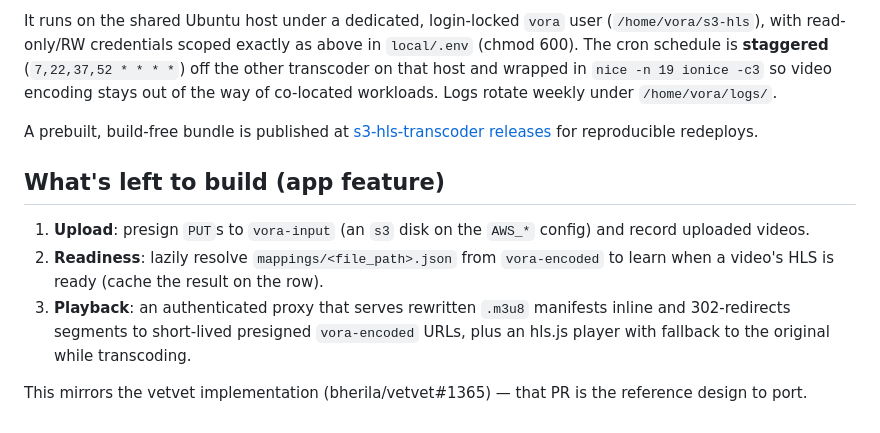
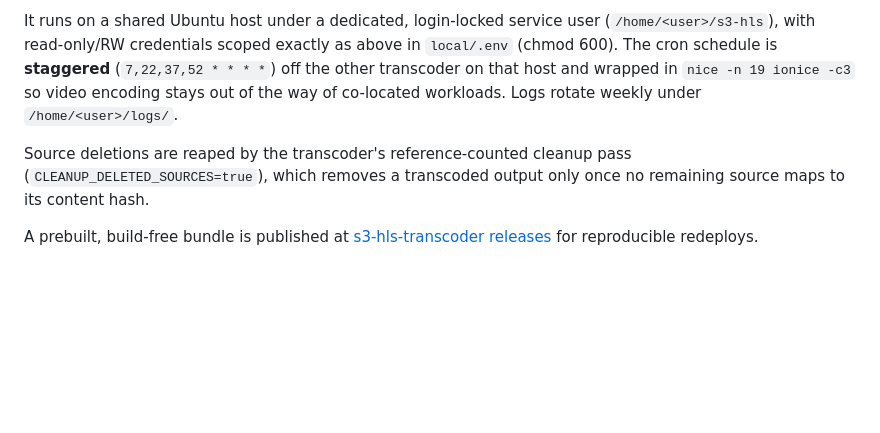
Before and after one commit to bherila/vora, a Markdown page: docs/s3-hls-integration.md, the part around one of its changes. Rendered like a GitHub page; blank space fills up the shorter version.

```diff
--- a/docs/s3-hls-integration.md
+++ b/docs/s3-hls-integration.md
@@ -91,23 +89,15 @@ destination-bucket lock so overlapping runs are safe.
 
-It runs on the shared Ubuntu host under a dedicated, login-locked `vora` user
-(`/home/vora/s3-hls`), with read-only/RW credentials scoped exactly as above in
-`local/.env` (chmod 600). The cron schedule is **staggered** (`7,22,37,52 * * * *`) off the
-other transcoder on that host and wrapped in `nice -n 19 ionice -c3` so video encoding stays
-out of the way of co-located workloads. Logs rotate weekly under `/home/vora/logs/`.
+It runs on a shared Ubuntu host under a dedicated, login-locked service user
+(`/home/<user>/s3-hls`), with read-only/RW credentials scoped exactly as above in
+`local/.env` (chmod 600). The cron schedule is **staggered** (`7,22,37,52 * * * *`)
+off the other transcoder on that host and wrapped in `nice -n 19 ionice -c3` so
+video encoding stays out of the way of co-located workloads. Logs rotate weekly
+under `/home/<user>/logs/`.
+
+Source deletions are reaped by the transcoder's reference-counted cleanup pass
+(`CLEANUP_DELETED_SOURCES=true`), which removes a transcoded output only once no
+remaining source maps to its content hash.
 
 A prebuilt, build-free bundle is published at
-[s3-hls-transcoder releases](https://github.com/bherila/s3-hls-transcoder/releases) for
-reproducible redeploys.
-
-## What's left to build (app feature)
-
-1. **Upload**: presign `PUT`s to `vora-input` (an `s3` disk on the `AWS_*` config) and record
-   uploaded videos.
-2. **Readiness**: lazily resolve `mappings/<file_path>.json` from `vora-encoded` to learn when
-   a video's HLS is ready (cache the result on the row).
-3. **Playback**: an authenticated proxy that serves rewritten `.m3u8` manifests inline and
-   302-redirects segments to short-lived presigned `vora-encoded` URLs, plus an hls.js player
-   with fallback to the original while transcoding.
-
-This mirrors the vetvet implementation (bherila/vetvet#1365) — that PR is the reference design
-to port.
+[s3-hls-transcoder releases](https://github.com/bherila/s3-hls-transcoder/releases)
+for reproducible redeploys.
```
Also changed, not shown: other parts of docs/s3-hls-integration.md (+52 -54 lines).
